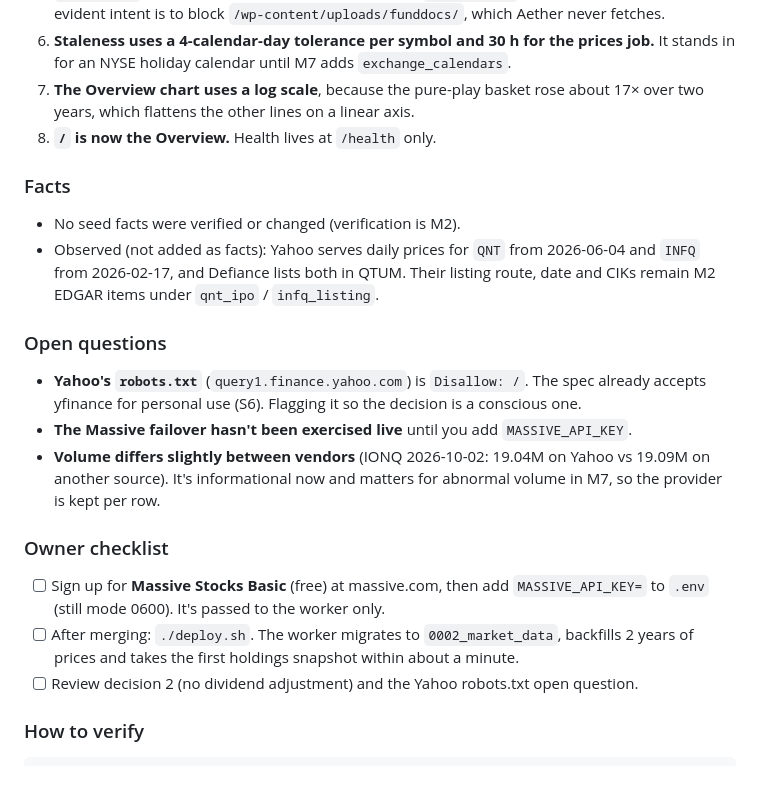
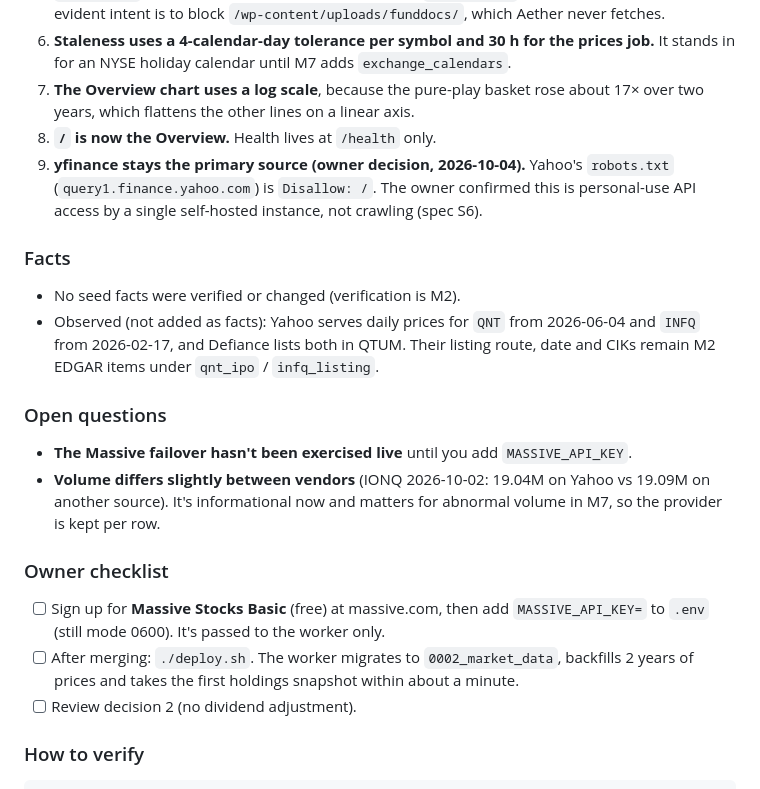
Before and after one commit to cjiefeng/aether, a Markdown page: MILESTONE_REPORT.md, the part around the change. GitHub-like rendering.

Commit message:
M1 report: record owner decision on yfinance (personal use)
Co-Authored-By: Claude Opus 5.5 <noreply@anthropic.com>

````diff
--- a/MILESTONE_REPORT.md
+++ b/MILESTONE_REPORT.md
@@ -46,20 +46,20 @@
 6. **Staleness uses a 4-calendar-day tolerance per symbol and 30 h for the prices job.** It stands in for an NYSE holiday calendar until M7 adds `exchange_calendars`.
 7. **The Overview chart uses a log scale**, because the pure-play basket rose about 17× over two years, which flattens the other lines on a linear axis.
 8. **`/` is now the Overview.** Health lives at `/health` only.
+9. **yfinance stays the primary source (owner decision, 2026-10-04).** Yahoo's `robots.txt` (`query1.finance.yahoo.com`) is `Disallow: /`. The owner confirmed this is personal-use API access by a single self-hosted instance, not crawling (spec S6).
 
 ### Facts
 - No seed facts were verified or changed (verification is M2).
 - Observed (not added as facts): Yahoo serves daily prices for `QNT` from 2026-06-04 and `INFQ` from 2026-02-17, and Defiance lists both in QTUM. Their listing route, date and CIKs remain M2 EDGAR items under `qnt_ipo` / `infq_listing`.
 
 ### Open questions
-- **Yahoo's `robots.txt`** (`query1.finance.yahoo.com`) is `Disallow: /`. The spec already accepts yfinance for personal use (S6). Flagging it so the decision is a conscious one.
 - **The Massive failover hasn't been exercised live** until you add `MASSIVE_API_KEY`.
 - **Volume differs slightly between vendors** (IONQ 2026-10-02: 19.04M on Yahoo vs 19.09M on another source). It's informational now and matters for abnormal volume in M7, so the provider is kept per row.
 
 ### Owner checklist
 - [ ] Sign up for **Massive Stocks Basic** (free) at massive.com, then add `MASSIVE_API_KEY=` to `.env` (still mode 0600). It's passed to the worker only.
 - [ ] After merging: `./deploy.sh`. The worker migrates to `0002_market_data`, backfills 2 years of prices and takes the first holdings snapshot within about a minute.
-- [ ] Review decision 2 (no dividend adjustment) and the Yahoo robots.txt open question.
+- [ ] Review decision 2 (no dividend adjustment).
 
 ### How to verify
 ```bash
````
